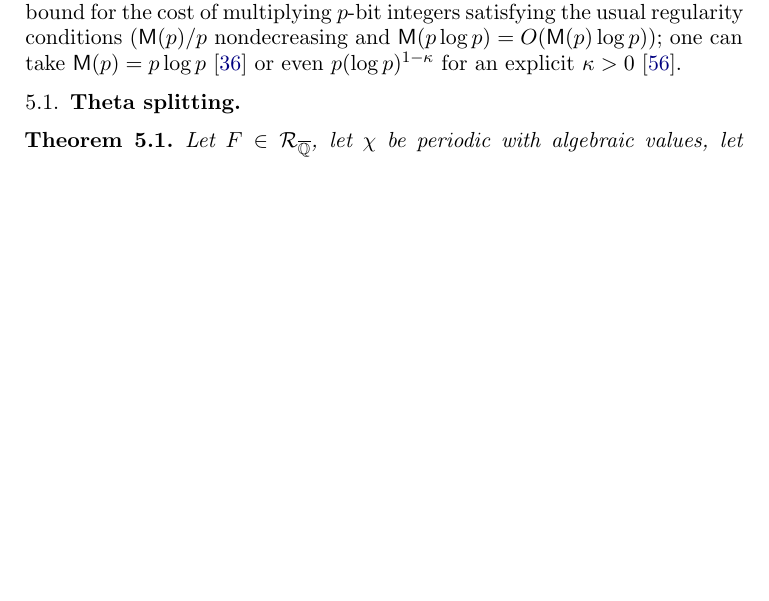
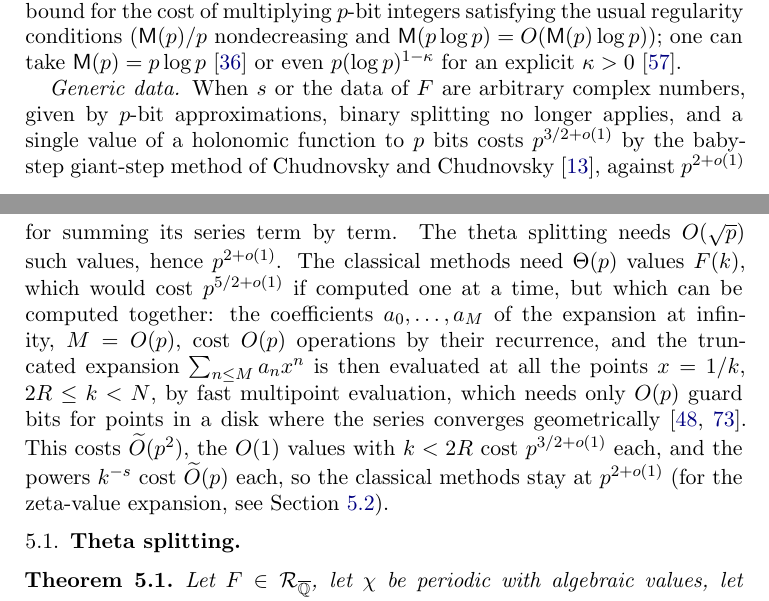
Before and after one commit to fredrik-johansson/holonomic-sums, a LaTeX paper (paper/zetaF.tex): part of page 25 of 87 before the commit and two parts of pages 25 and 26 of 87 after it, the two joined at a grey line, cut so that both start at the same text, the shorter picture padded with empty space. Compiled offline with pdfLaTeX.

Commit message:
Justify generic-data complexity column: BSGS for single values, multipoint evaluation for the F(k)
Co-Authored-By: Claude Opus 5.5 <noreply@anthropic.com>
Claude-Session: https://claude.ai/code/session_01Gbwv6wyEkDoBEF29veTx2R

```diff
--- a/paper/zetaF.tex
+++ b/paper/zetaF.tex
@@ -1256,6 +1256,18 @@ $p$-bit integers satisfying the usual regularity conditions ($\Mul(p)/p$ nondecr
 $\Mul(p\log p) = O(\Mul(p)\log p)$); one can take $\Mul(p) = p\log p$ \cite{HvdH21} or even
 $p(\log p)^{1-\kappa}$ for an explicit $\kappa > 0$ \cite{OAI26}.
 
+\emph{Generic data.} When $s$ or the data of $F$ are arbitrary complex numbers, given by $p$-bit approximations, binary
+splitting no longer applies, and a single value of a holonomic function to $p$ bits costs $p^{3/2+o(1)}$ by the
+baby-step giant-step method of Chudnovsky and Chudnovsky \cite{CC90}, against $p^{2+o(1)}$ for summing its series
+term by term. The theta splitting needs $O(\sqrt p)$ such values, hence $p^{2+o(1)}$. The classical methods need
+$\Theta(p)$ values $F(k)$, which would cost $p^{5/2+o(1)}$ if computed one at a time, but which can be computed
+together: the coefficients $a_0, \dots, a_M$ of the expansion at infinity, $M = O(p)$, cost $O(p)$ operations by their
+recurrence, and the truncated expansion $\sum_{n\le M}a_nx^n$ is then evaluated at all the points $x = 1/k$,
+$2R \le k < N$, by fast multipoint evaluation, which needs only $O(p)$ guard bits for points in a disk where the
+series converges geometrically \cite{KZ08,Mor21}. This costs $\widetilde O(p^2)$, the $O(1)$ values with $k < 2R$
+cost $p^{3/2+o(1)}$ each, and the powers $k^{-s}$ cost $\widetilde O(p)$ each, so the classical methods stay at
+$p^{2+o(1)}$ (for the zeta-value expansion, see Section~\ref{sec:zetavalue}).
+
 \subsection{Theta splitting}
 \begin{theorem}\label{thm:complexity}
 Let $F \in \RegQ$, let $\chi$ be periodic with algebraic values, let $s_0 \in \Qbar$, and let
```
Also changed, not shown: paper/zetaF.pdf, paper/zetaF.tex (15 more changed lines).
